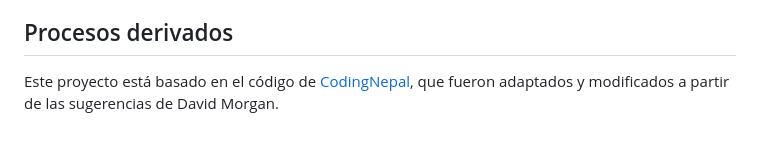
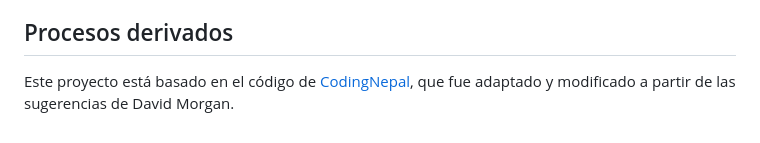
Before and after one commit to DIAD-PUCP/Embedchain-Chat-Bot-DIAD--V1, a Markdown page: README.md, the part around the change. GitHub-like rendering.

Commit message:
Referencia de autores

```diff
--- a/README.md
+++ b/README.md
@@ -69,4 +69,4 @@ Además cuenta con características adicionales que aportan valor en la usabilid
 
 ## Procesos derivados
 
-Este proyecto está basado en el código de [CodingNepal](www.codingnepalweb.com), que fueron adaptados y modificados a partir de las sugerencias de David Morgan.
+Este proyecto está basado en el código de [CodingNepal](www.codingnepalweb.com), que fue adaptado y modificado a partir de las sugerencias de David Morgan.
```
